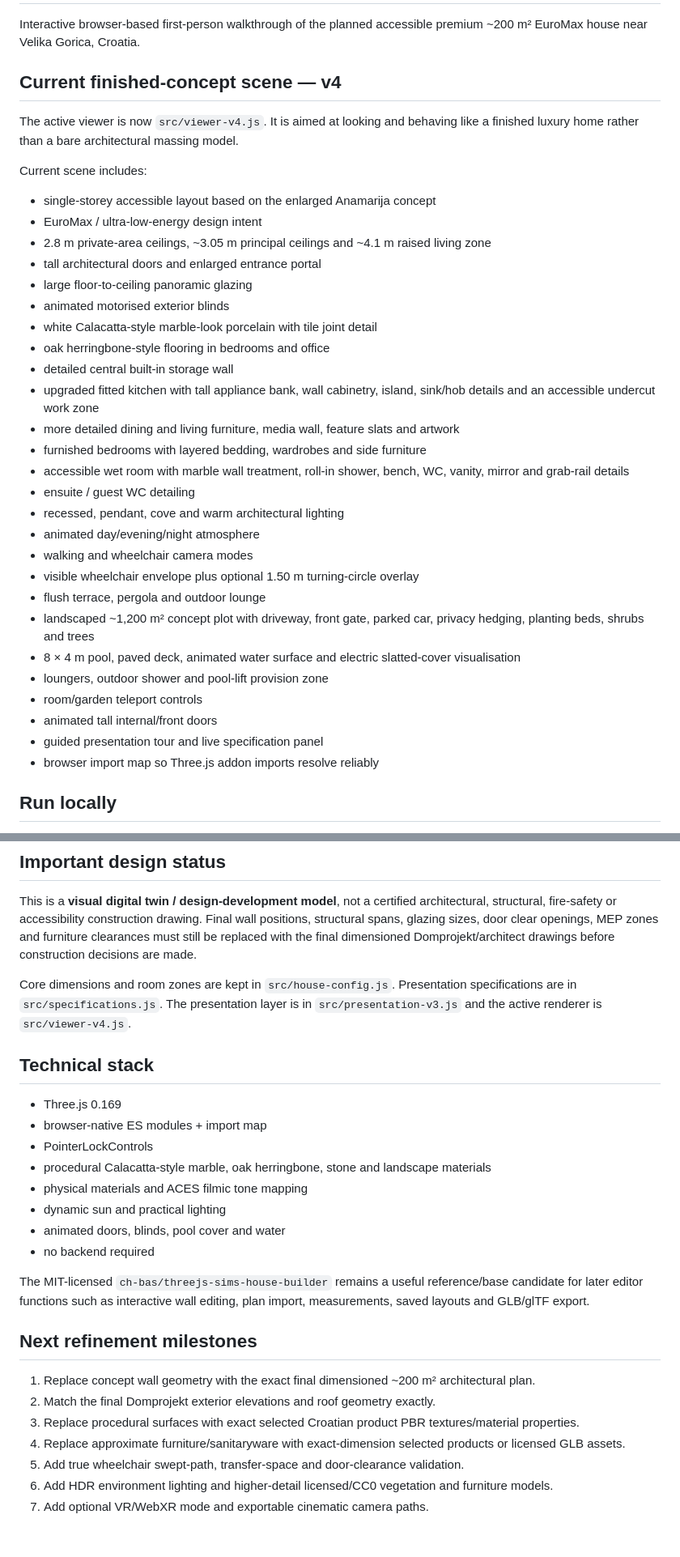
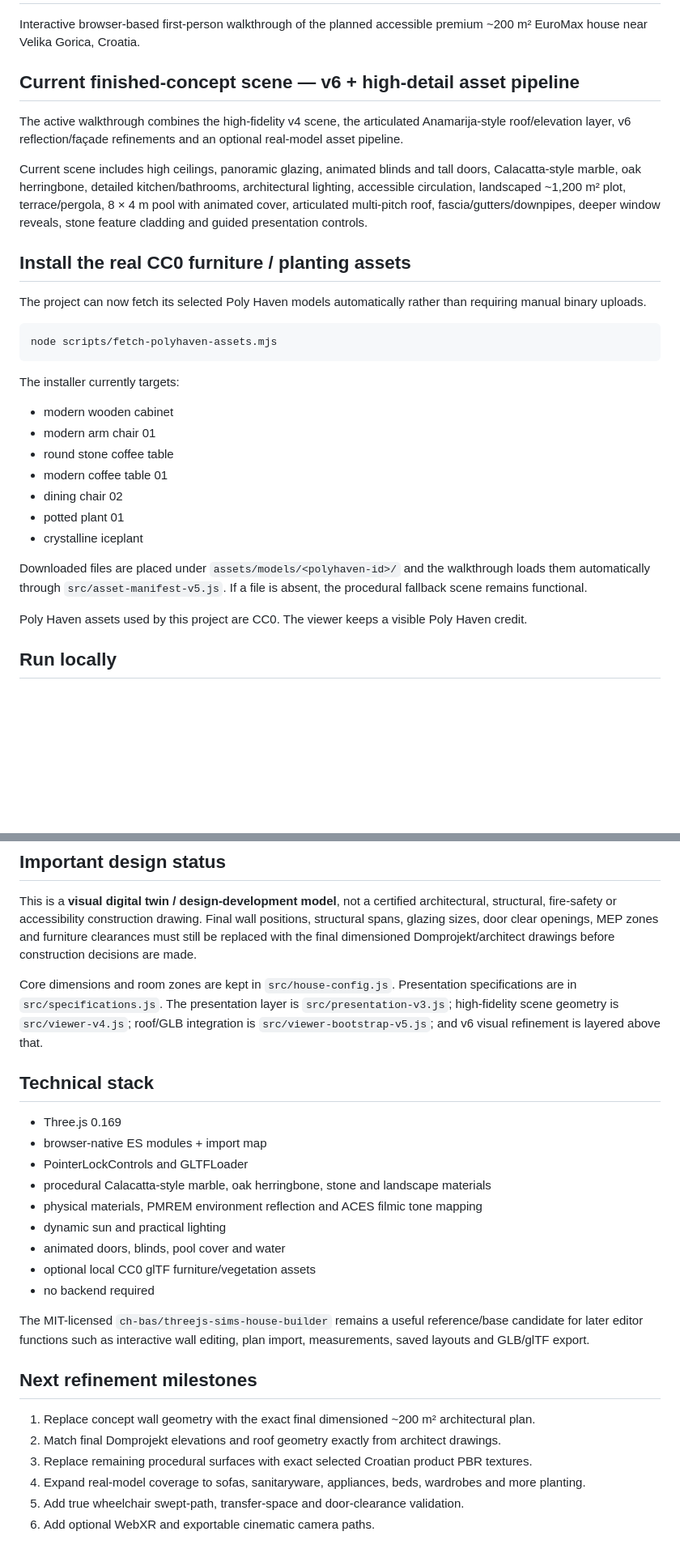
Before and after one commit to DigitalCliqs/House-Build, a Markdown page: README.md, 2 parts joined by grey strips. Shown at 81% size. Rendered like a GitHub page; blank space fills up the shorter version.

Commit message:
Document automatic real-model asset installation and current v6 stack

````diff
--- a/README.md
+++ b/README.md
@@ -2,38 +2,33 @@
 
 Interactive browser-based first-person walkthrough of the planned accessible premium ~200 m² EuroMax house near Velika Gorica, Croatia.
 
-## Current finished-concept scene — v4
+## Current finished-concept scene — v6 + high-detail asset pipeline
 
-The active viewer is now `src/viewer-v4.js`. It is aimed at looking and behaving like a finished luxury home rather than a bare architectural massing model.
+The active walkthrough combines the high-fidelity v4 scene, the articulated Anamarija-style roof/elevation layer, v6 reflection/façade refinements and an optional real-model asset pipeline.
 
-Current scene includes:
+Current scene includes high ceilings, panoramic glazing, animated blinds and tall doors, Calacatta-style marble, oak herringbone, detailed kitchen/bathrooms, architectural lighting, accessible circulation, landscaped ~1,200 m² plot, terrace/pergola, 8 × 4 m pool with animated cover, articulated multi-pitch roof, fascia/gutters/downpipes, deeper window reveals, stone feature cladding and guided presentation controls.
 
-- single-storey accessible layout based on the enlarged Anamarija concept
-- EuroMax / ultra-low-energy design intent
-- 2.8 m private-area ceilings, ~3.05 m principal ceilings and ~4.1 m raised living zone
-- tall architectural doors and enlarged entrance portal
-- large floor-to-ceiling panoramic glazing
-- animated motorised exterior blinds
-- white Calacatta-style marble-look porcelain with tile joint detail
-- oak herringbone-style flooring in bedrooms and office
-- detailed central built-in storage wall
-- upgraded fitted kitchen with tall appliance bank, wall cabinetry, island, sink/hob details and an accessible undercut work zone
-- more detailed dining and living furniture, media wall, feature slats and artwork
-- furnished bedrooms with layered bedding, wardrobes and side furniture
-- accessible wet room with marble wall treatment, roll-in shower, bench, WC, vanity, mirror and grab-rail details
-- ensuite / guest WC detailing
-- recessed, pendant, cove and warm architectural lighting
-- animated day/evening/night atmosphere
-- walking and wheelchair camera modes
-- visible wheelchair envelope plus optional 1.50 m turning-circle overlay
-- flush terrace, pergola and outdoor lounge
-- landscaped ~1,200 m² concept plot with driveway, front gate, parked car, privacy hedging, planting beds, shrubs and trees
-- 8 × 4 m pool, paved deck, animated water surface and electric slatted-cover visualisation
-- loungers, outdoor shower and pool-lift provision zone
-- room/garden teleport controls
-- animated tall internal/front doors
-- guided presentation tour and live specification panel
-- browser import map so Three.js addon imports resolve reliably
+## Install the real CC0 furniture / planting assets
+
+The project can now fetch its selected Poly Haven models automatically rather than requiring manual binary uploads.
+
+```bash
+node scripts/fetch-polyhaven-assets.mjs
+```
+
+The installer currently targets:
+
+- modern wooden cabinet
+- modern arm chair 01
+- round stone coffee table
+- modern coffee table 01
+- dining chair 02
+- potted plant 01
+- crystalline iceplant
+
+Downloaded files are placed under `assets/models/<polyhaven-id>/` and the walkthrough loads them automatically through `src/asset-manifest-v5.js`. If a file is absent, the procedural fallback scene remains functional.
+
+Poly Haven assets used by this project are CC0. The viewer keeps a visible Poly Haven credit.
 
 ## Run locally
 
@@ -66,17 +61,18 @@ Then open `http://localhost:8080`. VS Code Live Server also works.
 
 This is a **visual digital twin / design-development model**, not a certified architectural, structural, fire-safety or accessibility construction drawing. Final wall positions, structural spans, glazing sizes, door clear openings, MEP zones and furniture clearances must still be replaced with the final dimensioned Domprojekt/architect drawings before construction decisions are made.
 
-Core dimensions and room zones are kept in `src/house-config.js`. Presentation specifications are in `src/specifications.js`. The presentation layer is in `src/presentation-v3.js` and the active renderer is `src/viewer-v4.js`.
+Core dimensions and room zones are kept in `src/house-config.js`. Presentation specifications are in `src/specifications.js`. The presentation layer is `src/presentation-v3.js`; high-fidelity scene geometry is `src/viewer-v4.js`; roof/GLB integration is `src/viewer-bootstrap-v5.js`; and v6 visual refinement is layered above that.
 
 ## Technical stack
 
 - Three.js 0.169
 - browser-native ES modules + import map
-- PointerLockControls
+- PointerLockControls and GLTFLoader
 - procedural Calacatta-style marble, oak herringbone, stone and landscape materials
-- physical materials and ACES filmic tone mapping
+- physical materials, PMREM environment reflection and ACES filmic tone mapping
 - dynamic sun and practical lighting
 - animated doors, blinds, pool cover and water
+- optional local CC0 glTF furniture/vegetation assets
 - no backend required
 
 The MIT-licensed `ch-bas/threejs-sims-house-builder` remains a useful reference/base candidate for later editor functions such as interactive wall editing, plan import, measurements, saved layouts and GLB/glTF export.
@@ -84,9 +80,8 @@ The MIT-licensed `ch-bas/threejs-sims-house-builder` remains a useful reference/
 ## Next refinement milestones
 
 1. Replace concept wall geometry with the exact final dimensioned ~200 m² architectural plan.
-2. Match the final Domprojekt exterior elevations and roof geometry exactly.
-3. Replace procedural surfaces with exact selected Croatian product PBR textures/material properties.
-4. Replace approximate furniture/sanitaryware with exact-dimension selected products or licensed GLB assets.
+2. Match final Domprojekt elevations and roof geometry exactly from architect drawings.
+3. Replace remaining procedural surfaces with exact selected Croatian product PBR textures.
+4. Expand real-model coverage to sofas, sanitaryware, appliances, beds, wardrobes and more planting.
 5. Add true wheelchair swept-path, transfer-space and door-clearance validation.
-6. Add HDR environment lighting and higher-detail licensed/CC0 vegetation and furniture models.
-7. Add optional VR/WebXR mode and exportable cinematic camera paths.
+6. Add optional WebXR and exportable cinematic camera paths.
````
